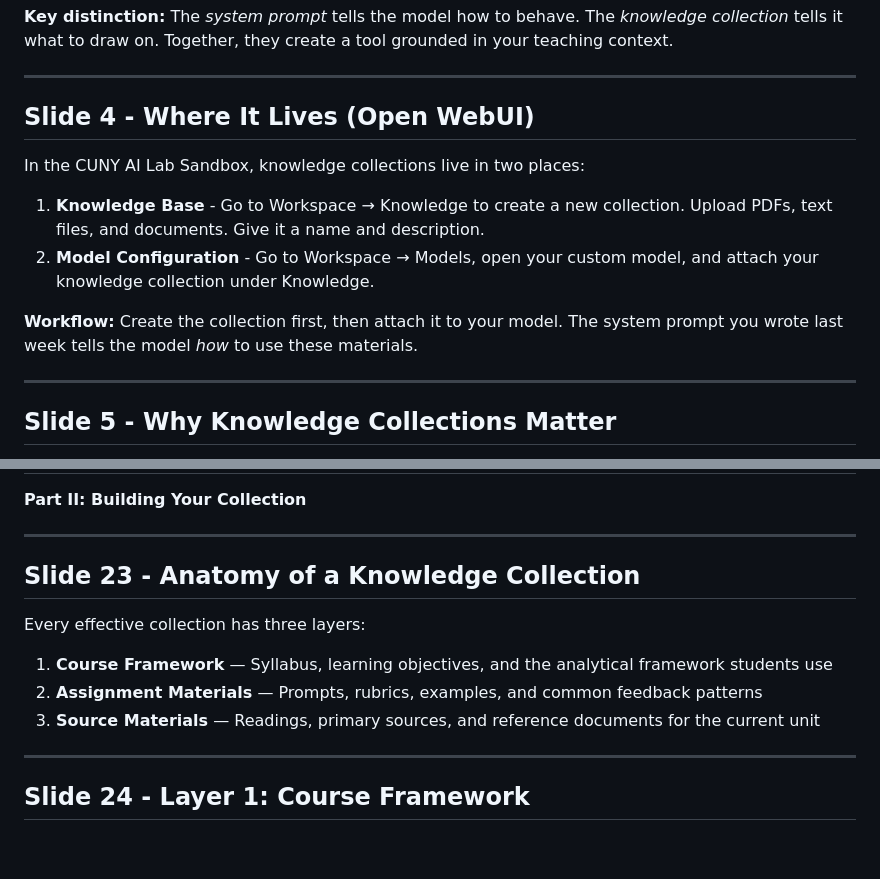
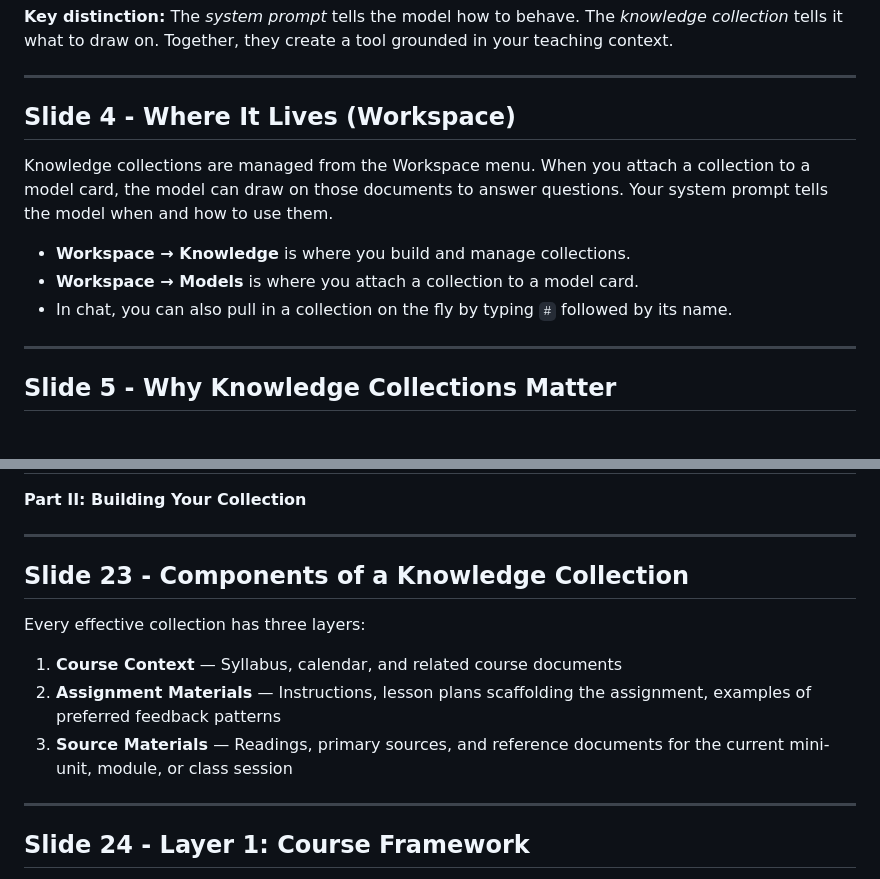
Before and after one commit to CUNY-AI-Lab/knowledge-collections, a Markdown page: SLIDES.md, 2 parts joined by grey strips. GitHub-like rendering; blank space fills up the shorter version.

Commit message:
update slide 4 and slide 23 in knowledge-collections
- slide 4: reframe 'Where It Lives' around Workspace menu, remove
  step-by-step instructions that preempt later slides
- slide 23: rename to 'Components of a Knowledge Collection', update
  layer names and descriptions

```diff
--- a/SLIDES.md
+++ b/SLIDES.md
@@ -37,14 +37,13 @@ A **knowledge collection** is a set of documents you upload to ground an AI mode
 
 ---
 
-## Slide 4 - Where It Lives (Open WebUI)
+## Slide 4 - Where It Lives (Workspace)
 
-In the CUNY AI Lab Sandbox, knowledge collections live in two places:
+Knowledge collections are managed from the Workspace menu. When you attach a collection to a model card, the model can draw on those documents to answer questions. Your system prompt tells the model when and how to use them.
 
-1. **Knowledge Base** - Go to Workspace → Knowledge to create a new collection. Upload PDFs, text files, and documents. Give it a name and description.
-2. **Model Configuration** - Go to Workspace → Models, open your custom model, and attach your knowledge collection under Knowledge.
-
-**Workflow:** Create the collection first, then attach it to your model. The system prompt you wrote last week tells the model *how* to use these materials.
+- **Workspace → Knowledge** is where you build and manage collections.
+- **Workspace → Models** is where you attach a collection to a model card.
+- In chat, you can also pull in a collection on the fly by typing `#` followed by its name.
 
 ---
 
@@ -240,13 +239,13 @@ Literary Texts: sonny-blues-baldwin.pdf, passage-selections.txt
 
 ---
 
-## Slide 23 - Anatomy of a Knowledge Collection
+## Slide 23 - Components of a Knowledge Collection
 
 Every effective collection has three layers:
 
-1. **Course Framework** — Syllabus, learning objectives, and the analytical framework students use
-2. **Assignment Materials** — Prompts, rubrics, examples, and common feedback patterns
-3. **Source Materials** — Readings, primary sources, and reference documents for the current unit
+1. **Course Context** — Syllabus, calendar, and related course documents
+2. **Assignment Materials** — Instructions, lesson plans scaffolding the assignment, examples of preferred feedback patterns
+3. **Source Materials** — Readings, primary sources, and reference documents for the current mini-unit, module, or class session
 
 ---
 
```
